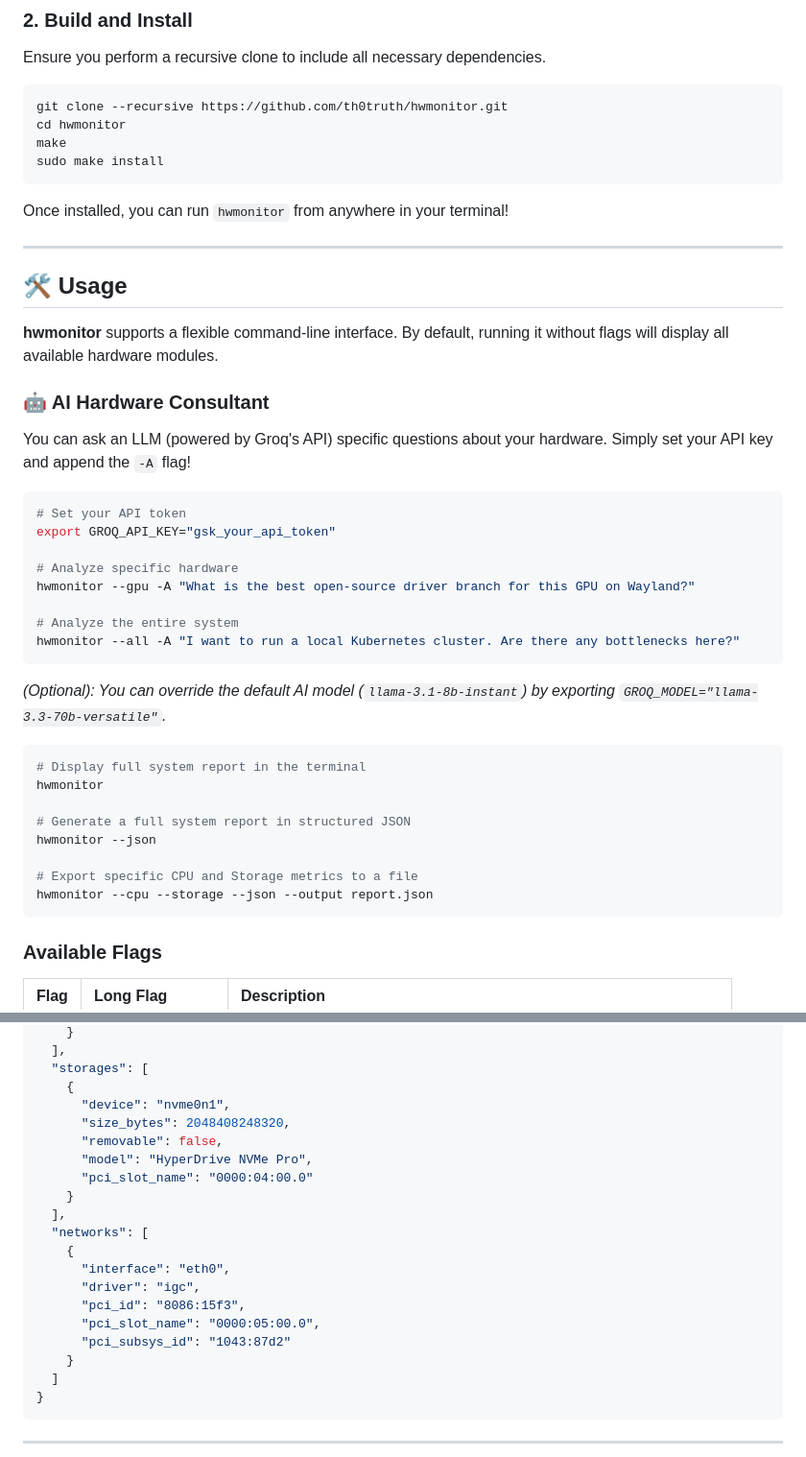
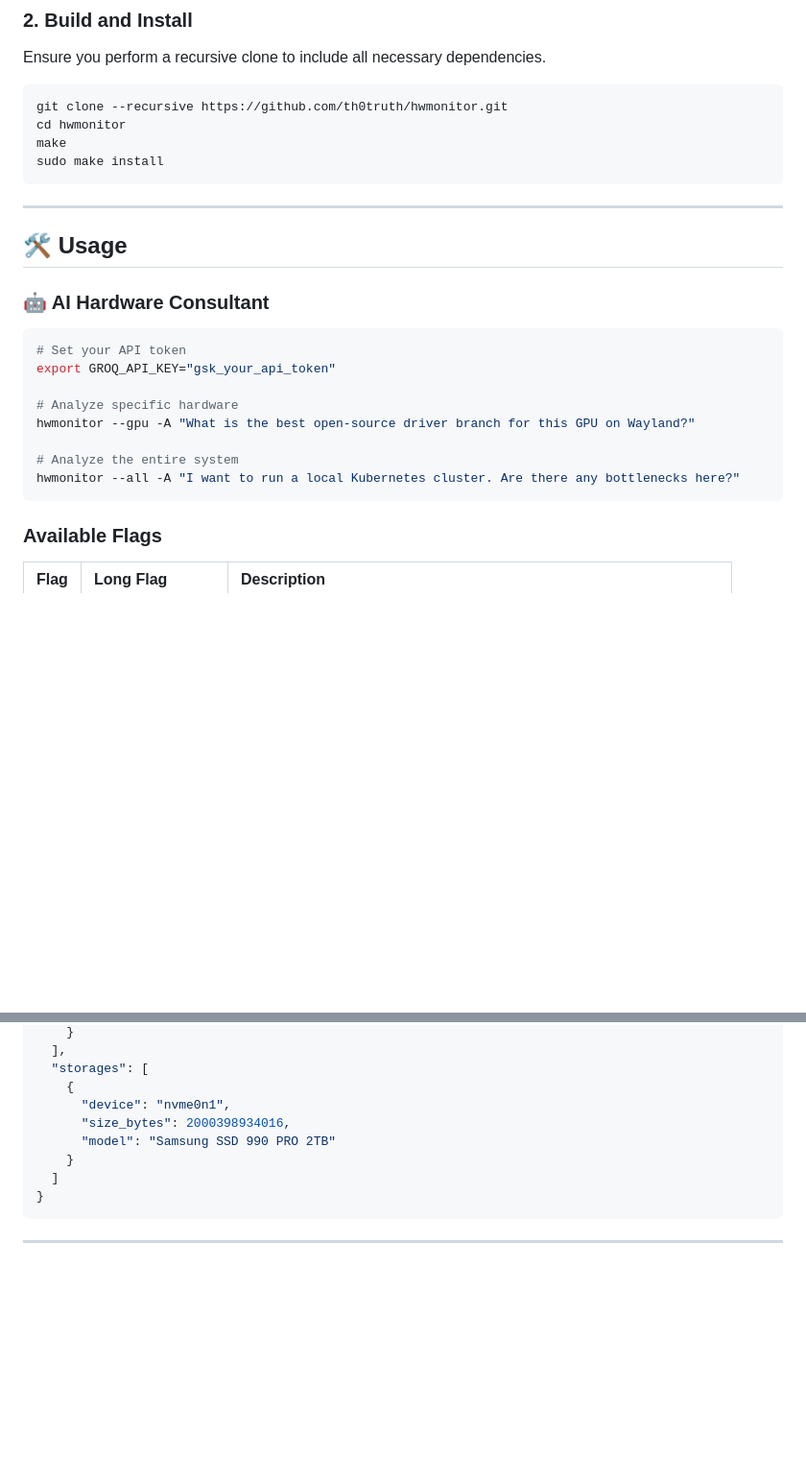
Before and after one commit to th0truth/hwmonitor, a Markdown page: README.md, 2 parts joined by grey strips. Shown at 96% size. Drawn GitHub-style; blank space fills up the shorter version.

````diff
--- a/README.md
+++ b/README.md
@@ -42,17 +42,11 @@ make
 sudo make install
 ```
 
-Once installed, you can run `hwmonitor` from anywhere in your terminal!
-
 ---
 
 ## 🛠️ Usage
 
-**hwmonitor** supports a flexible command-line interface. By default, running it without flags will display all available hardware modules.
-
 ### 🤖 AI Hardware Consultant
-
-You can ask an LLM (powered by Groq's API) specific questions about your hardware. Simply set your API key and append the `-A` flag!
 
 ```bash
 # Set your API token
@@ -63,19 +57,6 @@ hwmonitor --gpu -A "What is the best open-source driver branch for this GPU on W
 
 # Analyze the entire system
 hwmonitor --all -A "I want to run a local Kubernetes cluster. Are there any bottlenecks here?"
-```
-
-*(Optional): You can override the default AI model (`llama-3.1-8b-instant`) by exporting `GROQ_MODEL="llama-3.3-70b-versatile"`.*
-
-```bash
-# Display full system report in the terminal
-hwmonitor
-
-# Generate a full system report in structured JSON
-hwmonitor --json
-
-# Export specific CPU and Storage metrics to a file
-hwmonitor --cpu --storage --json --output report.json
 ```
 
 ### Available Flags
@@ -198,19 +169,8 @@ Using the `--json` flag produces a highly structured schema ready for parsing.
   "storages": [
     {
       "device": "nvme0n1",
-      "size_bytes": 2048408248320,
-      "removable": false,
-      "model": "HyperDrive NVMe Pro",
-      "pci_slot_name": "0000:04:00.0"
-    }
-  ],
-  "networks": [
-    {
-      "interface": "eth0",
-      "driver": "igc",
-      "pci_id": "8086:15f3",
-      "pci_slot_name": "0000:05:00.0",
-      "pci_subsys_id": "1043:87d2"
+      "size_bytes": 2000398934016,
+      "model": "Samsung SSD 990 PRO 2TB"
     }
   ]
 }
````
Also changed, not shown: other parts of README.md (+29 -39 lines).
